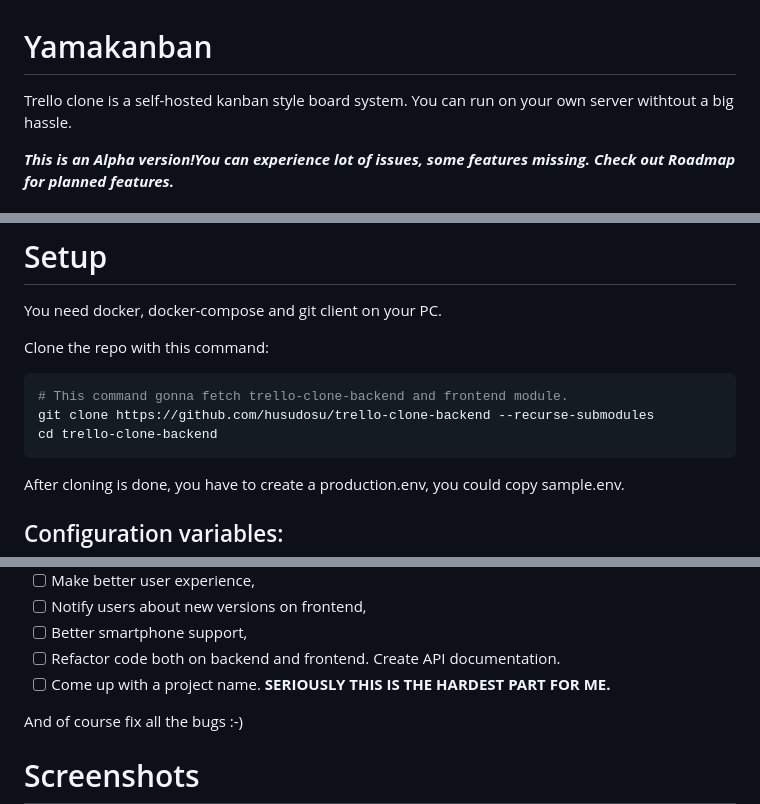
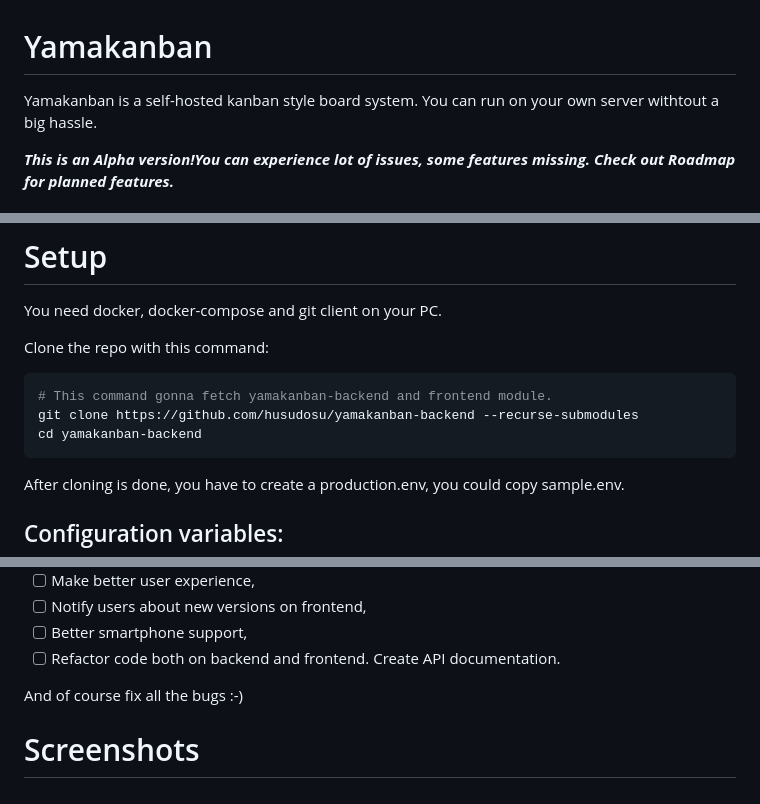
Before and after one commit to husudosu/yamakanban, a Markdown page: README.md, 3 parts joined by grey strips. Drawn GitHub-style.

````diff
--- a/README.md
+++ b/README.md
@@ -1,6 +1,6 @@
 # Yamakanban
 
-Trello clone is a self-hosted kanban style board system. You can run on your own server withtout a big hassle.
+Yamakanban is a self-hosted kanban style board system. You can run on your own server withtout a big hassle.
 
 **_This is an Alpha version!You can experience lot of issues, some features missing. Check out Roadmap for planned features._**
 
@@ -25,9 +25,9 @@ You need docker, docker-compose and git client on your PC.
 Clone the repo with this command:
 
 ```bash
-# This command gonna fetch trello-clone-backend and frontend module.
-git clone https://github.com/husudosu/trello-clone-backend --recurse-submodules
-cd trello-clone-backend
+# This command gonna fetch yamakanban-backend and frontend module.
+git clone https://github.com/husudosu/yamakanban-backend --recurse-submodules
+cd yamakanban-backend
 ```
 
 After cloning is done, you have to create a production.env, you could copy sample.env.
@@ -110,7 +110,6 @@ Before we go into beta phase, need to implement these functions:
 -   [ ] Notify users about new versions on frontend,
 -   [ ] Better smartphone support,
 -   [ ] Refactor code both on backend and frontend. Create API documentation.
--   [ ] Come up with a project name. **SERIOUSLY THIS IS THE HARDEST PART FOR ME.**
 
 And of course fix all the bugs :-)
 
````
